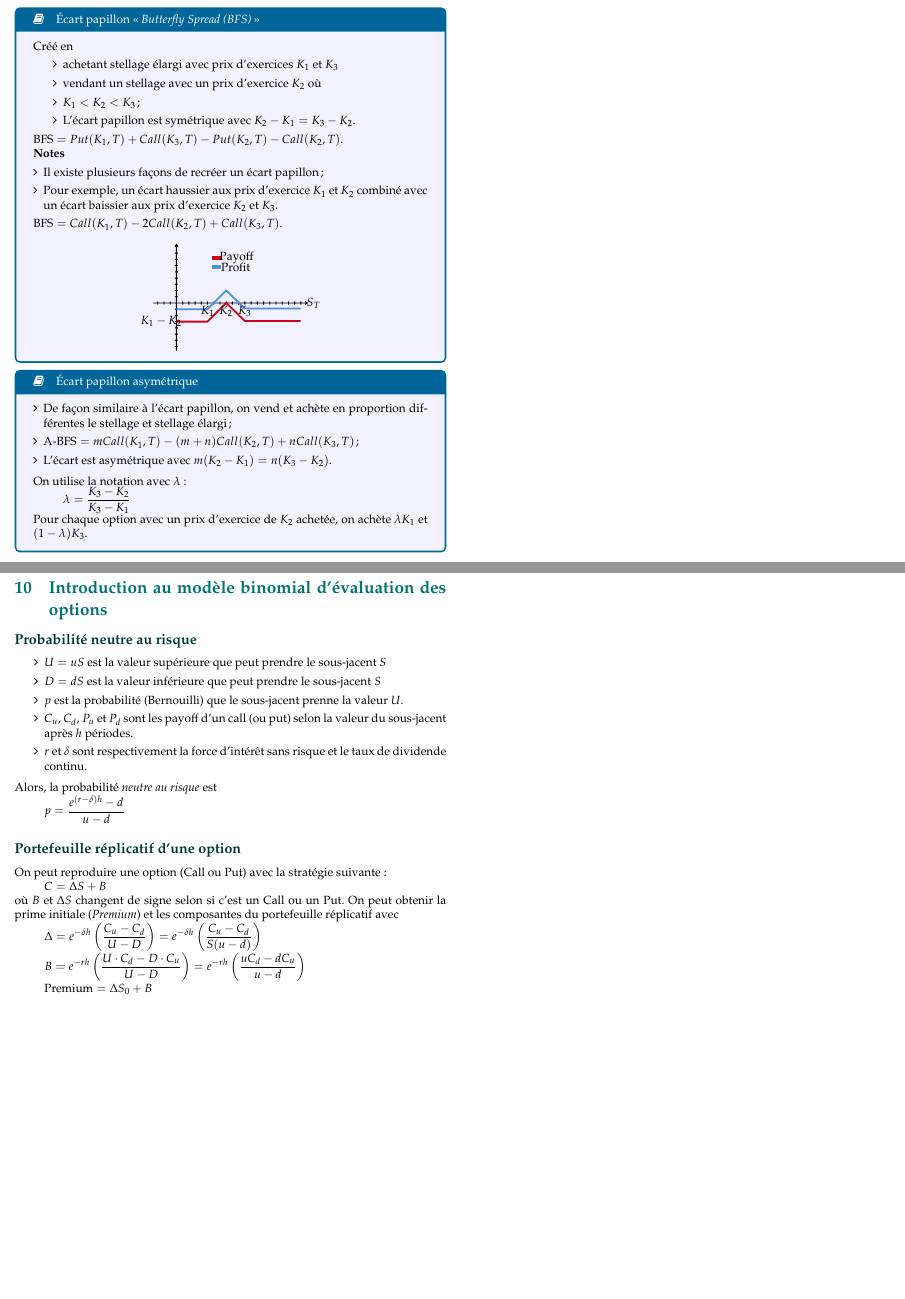
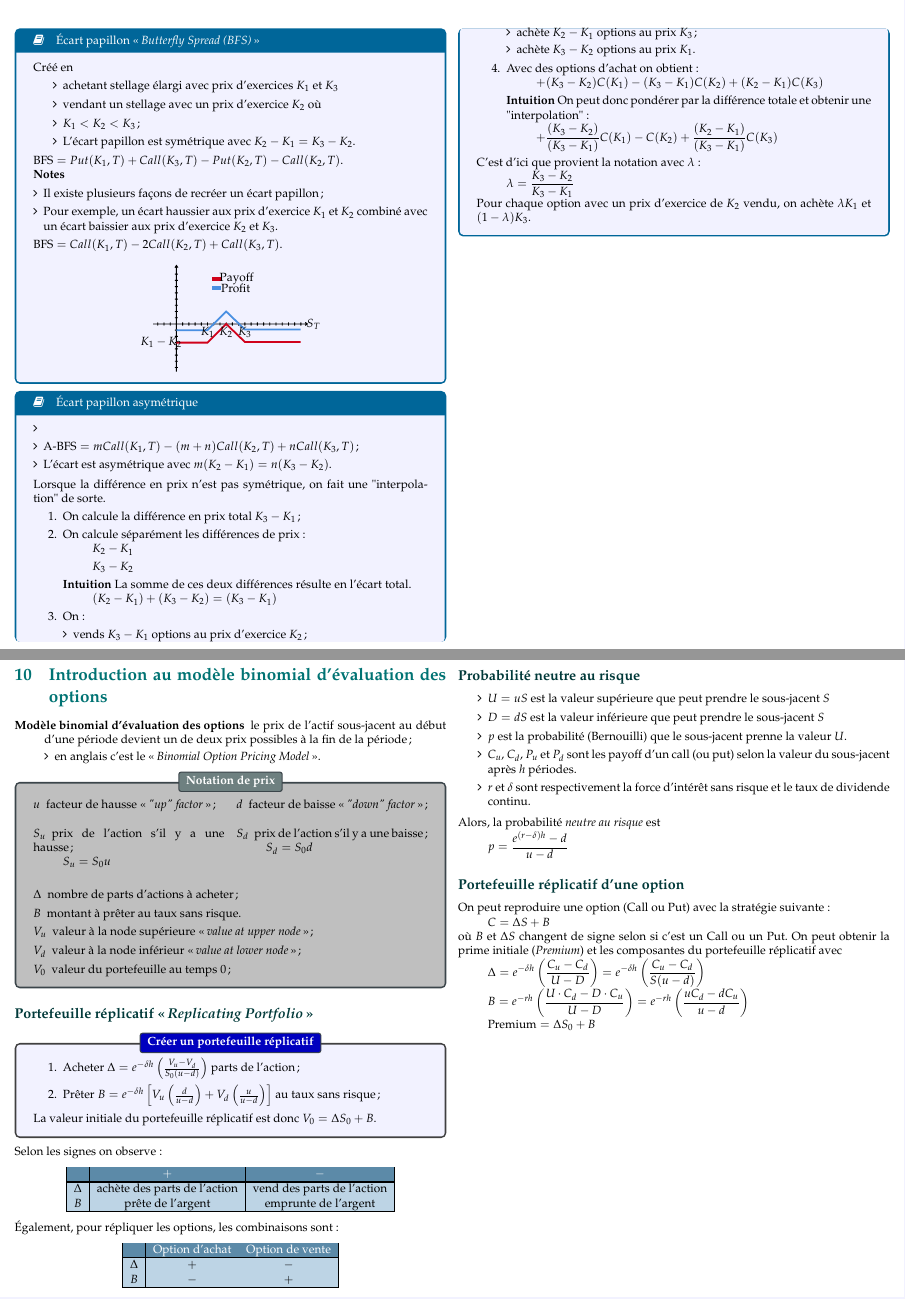
Before and after one commit to ressources-act/Guide_de_survie_en_actuariat, a LaTeX document (02_Cheatsheets/cheatsht-ACT2011.tex): two parts of pages 12 and 20 of 20, joined at a grey line, cut at the place of the change, the shorter picture padded with empty space. Compiled offline with pdfLaTeX.

Commit message:
ACT-2011
## Ajouts
ACT-2011
+ Début modèle binomiale

## Modifications
ACT-2011
+ Clarification écart-papillon asymétrique

```diff
--- a/02_Cheatsheets/cheatsht-ACT2011.tex
+++ b/02_Cheatsheets/cheatsht-ACT2011.tex
@@ -1606,26 +1606,51 @@ $\text{BFS} = Call(K_1, T) - 2 Call(K_2, T) + Call(K_3, T)$.
 
 \begin{definitionNOHFILL}[Écart papillon asymétrique]
 \begin{itemize}[leftmargin = *]
-	\item	De façon similaire à l'écart papillon, on vend et achète en proportion différentes le stellage et stellage élargi;
+	\item
 	\item	$\text{A-BFS} = mCall(K_1, T) - (m + n) Call(K_2, T) + n Call(K_3, T)$;
 	\item	L'écart est asymétrique avec $m(K_{2} - K_{1}) = n(K_{3} - K_{2})$.
 \end{itemize}
 
-On utilise la notation avec $\lambda$:
-\begin{align*}
-	\lambda	&=	\frac{K_{3} - K_{2}}{K_{3} - K_{1}}
-\end{align*}
-Pour chaque option avec un prix d'exercice de $K_{2}$ achetée, on achète $\lambda K_{1}$ et $(1 - \lambda) K_{3}$.
-\end{definitionNOHFILL}
-
-% --- Chapitre 5 ---
-% J'ai rassemblé une partie de la matière du chap.5 dans le chapitre 9, étant donné qu'on répétait de l'information.
+Lorsque la différence en prix n'est pas symétrique, on fait une "interpolation" de sorte.
+\begin{enumerate}
+	\item	On calcule la différence en prix total $K_{3} - K_{1}$;
+	\item	On calcule séparément les différences de prix:
+		\begin{align*}
+		K_{2} - K_{1}	\\
+		K_{3} - K_{2}
+		\end{align*}
+	\item[]\textbf{Intuition}	La somme de ces deux différences résulte en l'écart total.
+		\begin{align*}
+		(K_{2} - K_{1}) +  (K_{3} - K_{2}) = (K_{3} - K_{1})
+		\end{align*}
+	\item	On :
+		\begin{itemize}[leftmargin = *]
+		\item	vends $K_{3} - K_{1}$ options au prix d'exercice $K_{2}$;
+		\item	achète $K_{2} - K_{1}$ options au prix $K_{3}$;
+		\item	achète $K_{3} - K_{2}$ options au prix $K_{1}$.
+		\end{itemize}
+	\item	Avec des options d'achat on obtient:
+		\begin{align*}
+		 + (K_{3} - K_{2}) C(K_{1}) - (K_{3} - K_{1}) C(K_{2}) + (K_{2} - K_{1}) C(K_{3})
+		\end{align*}
+	\item[]\textbf{Intuition}	On peut donc pondérer par la différence totale et obtenir une "interpolation":
+		\begin{align*}
+		 + \frac{(K_{3} - K_{2})}{(K_{3} - K_{1})} C(K_{1}) - C(K_{2}) + \frac{(K_{2} - K_{1})}{(K_{3} - K_{1})} C(K_{3})
+		\end{align*}
+\end{enumerate}
+
+C'est d'ici que provient la notation avec $\lambda$:
+\begin{align*}
+	\lambda
+	&=	\frac{K_{3} - K_{2}}{K_{3} - K_{1}}
+\end{align*}
+Pour chaque option avec un prix d'exercice de $K_{2}$ vendu, on achète $\lambda K_{1}$ et $(1 - \lambda) K_{3}$.
+\end{definitionNOHFILL}
+
+\newpage
+
 \setcounter{section}{4}
-
-\newpage
-
-\section{Forwards et Futures}
-
+\section{Contrats à terme}
 \subsection*{4 façons d'acheter une action}
 
 \begin{tabular}{|>{\columncolor{airforceblue}}c	|	>{\columncolor{beaublue}}c	|	>{\columncolor{beaublue}}c	|	c	|}
@@ -2228,6 +2254,77 @@ Trois arguments sur comment différents prix d'exercices font varier les prix d'
 
 % --- Chapitre 10 ---
 \section{Introduction au modèle binomial d'évaluation des options}
+
+\begin{description}
+	\item[Modèle binomial d'évaluation des options]	le prix de l'actif sous-jacent au début d'une période devient un de deux prix possibles à la fin de la période;
+		\begin{itemize}[leftmargin = *]
+		\item	en anglais c'est le \og \textit{Binomial Option Pricing Model} \fg{}.
+		\end{itemize}
+\end{description}
+
+\begin{distributions}[Notation de prix]
+\begin{multicols*}{2}
+\begin{description}[leftmargin = *]
+	\item[$u$]	facteur de hausse \og \textit{"up" factor} \fg{};
+	\item[$d$]	facteur de baisse \og \textit{"down" factor} \fg{};
+\end{description}
+\end{multicols*}
+\begin{multicols*}{2}
+\begin{description}[leftmargin = *]
+	\item[$S_{u}$]	prix de l'action s'il y a une hausse;
+		\begin{align*}
+		S_{u} = S_{0} u
+		\end{align*}
+	\item[$S_{d}$]	prix de l'action s'il y a une baisse;
+		\begin{align*}
+		S_{d} = S_{0} d
+		\end{align*}
+\end{description}
+\end{multicols*}
+\begin{description}[leftmargin = *]
+	\item[$\Delta$]	nombre de parts d'actions à acheter;
+	\item[$B$]	montant à prêter au taux sans risque.
+	\item[$V_{u}$]	valeur à la node supérieure \og \textit{value at upper node} \fg{};
+	\item[$V_{d}$]	valeur à la node inférieur \og \textit{value at lower node} \fg{};
+	\item[$V_{0}$]	valeur du portefeuille au temps $0$;
+\end{description}
+\end{distributions}
+
+\subsection*{Portefeuille réplicatif \og \textit{Replicating Portfolio} \fg{}}
+
+\begin{algo2}[Créer un portefeuille réplicatif]
+\begin{enumerate}
+	\item	Acheter $\Delta	=	e^{-\delta h} \left(\frac{V_{u} - V_{d}}{S_{0}(u - d)}\right)$ parts de l'action;
+	\item	Prêter $B	=	e^{-\delta h} \left[ V_{u} \left(\frac{d}{u - d}\right) + V_{d}\left(	\frac{u}{u - d}\right) \right]$ au taux sans risque;
+\end{enumerate}
+
+La valeur initiale du portefeuille réplicatif est donc $V_{0}	=	\Delta S_{0} + B$.
+\end{algo2}
+
+Selon les signes on observe :
+\begin{center}
+\begin{tabular}{| >{\columncolor{beaublue}}c | >{\columncolor{beaublue}}c | >{\columncolor{beaublue}}c |}
+\hline\rowcolor{airforceblue}
+	\textcolor{white}{\textbf{}}	&	\textcolor{white}{$+$}	&	\textcolor{white}{$-$}	\\\specialrule{0.1em}{0em}{0.0em}
+$\Delta$	&	achète des parts de l'action	&	vend des parts de l'action	\\\hline
+$B$		&	prête de l'argent			&	emprunte de l'argent			\\
+\hline
+\end{tabular}
+\end{center}
+
+Également, pour répliquer les options, les combinaisons sont:
+\begin{center}
+\begin{tabular}{| >{\columncolor{beaublue}}c | >{\columncolor{beaublue}}c | >{\columncolor{beaublue}}c |}
+\hline\rowcolor{airforceblue}
+	\textcolor{white}{\textbf{}}	&	\textcolor{white}{Option d'achat}	&	\textcolor{white}{Option de vente}	\\\specialrule{0.1em}{0em}{0.0em}
+$\Delta$	&	$+$	&	$-$			\\\hline
+$B$		&	$-$	&	$+$			\\
+\hline
+\end{tabular}
+\end{center}
+
+
+
 \subsection*{Probabilité neutre au risque}
 \begin{itemize}
 \item $U = uS$ est la valeur supérieure que peut prendre le sous-jacent $S$
```
Also changed, not shown: 02_Cheatsheets/cheatsht-ACT2011.pdf, 02_Cheatsheets/cheatsht-ACT2011.tex (15 more changed lines).
